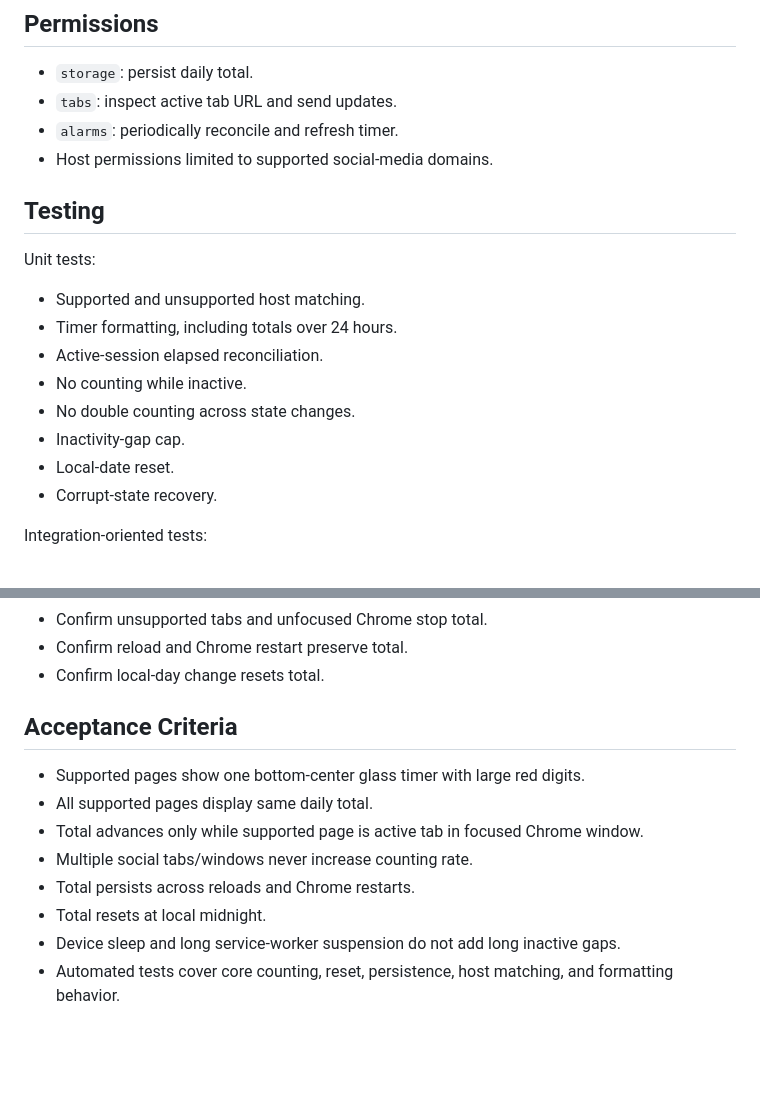
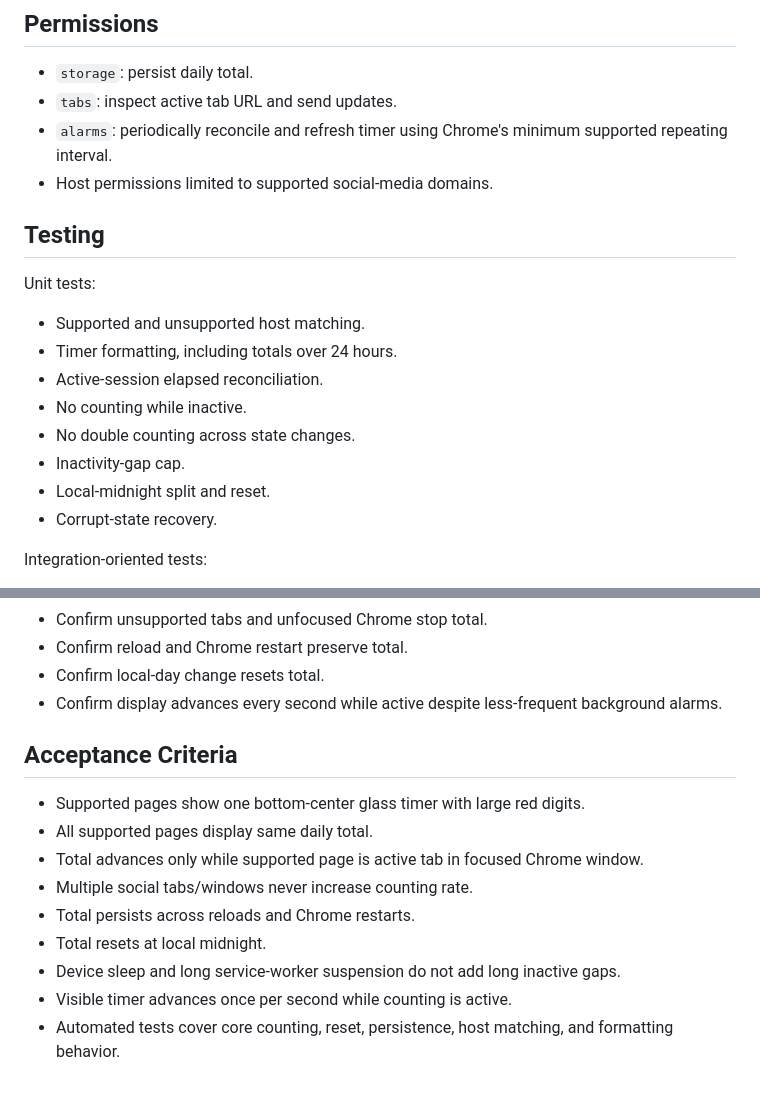
Before and after one commit to hktonylee/SocialNetworkTimer, a Markdown page: docs/specs/2026-06-09-daily-social-media-timer-design.md, 2 parts joined by grey strips. GitHub-like rendering; blank space fills up the shorter version.

```diff
--- a/docs/specs/2026-06-09-daily-social-media-timer-design.md
+++ b/docs/specs/2026-06-09-daily-social-media-timer-design.md
@@ -97,7 +99,7 @@ Pure logic remains independent from Chrome APIs for unit testing.
 
 - `storage`: persist daily total.
 - `tabs`: inspect active tab URL and send updates.
-- `alarms`: periodically reconcile and refresh timer.
+- `alarms`: periodically reconcile and refresh timer using Chrome's minimum supported repeating interval.
 - Host permissions limited to supported social-media domains.
 
 ## Testing
@@ -110,7 +112,7 @@ Unit tests:
 - No counting while inactive.
 - No double counting across state changes.
 - Inactivity-gap cap.
-- Local-date reset.
+- Local-midnight split and reset.
 - Corrupt-state recovery.
 
 Integration-oriented tests:
@@ -128,6 +130,7 @@ Manual verification:
 - Confirm unsupported tabs and unfocused Chrome stop total.
 - Confirm reload and Chrome restart preserve total.
 - Confirm local-day change resets total.
+- Confirm display advances every second while active despite less-frequent background alarms.
 
 ## Acceptance Criteria
 
@@ -138,4 +141,5 @@ Manual verification:
 - Total persists across reloads and Chrome restarts.
 - Total resets at local midnight.
 - Device sleep and long service-worker suspension do not add long inactive gaps.
+- Visible timer advances once per second while counting is active.
 - Automated tests cover core counting, reset, persistence, host matching, and formatting behavior.
```
Also changed, not shown: other parts of docs/specs/2026-06-09-daily-social-media-timer-design.md (+8 -6 lines).
